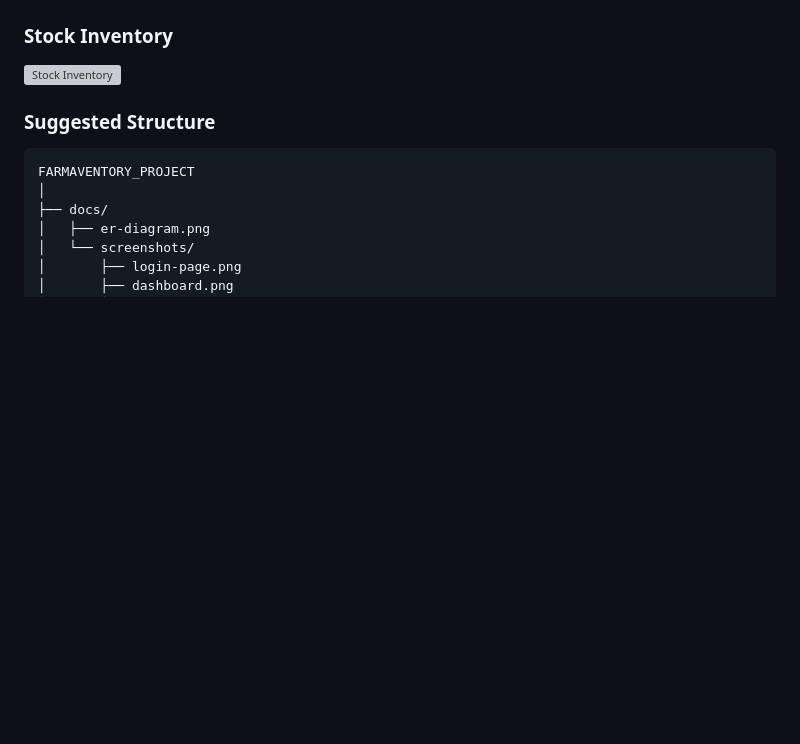
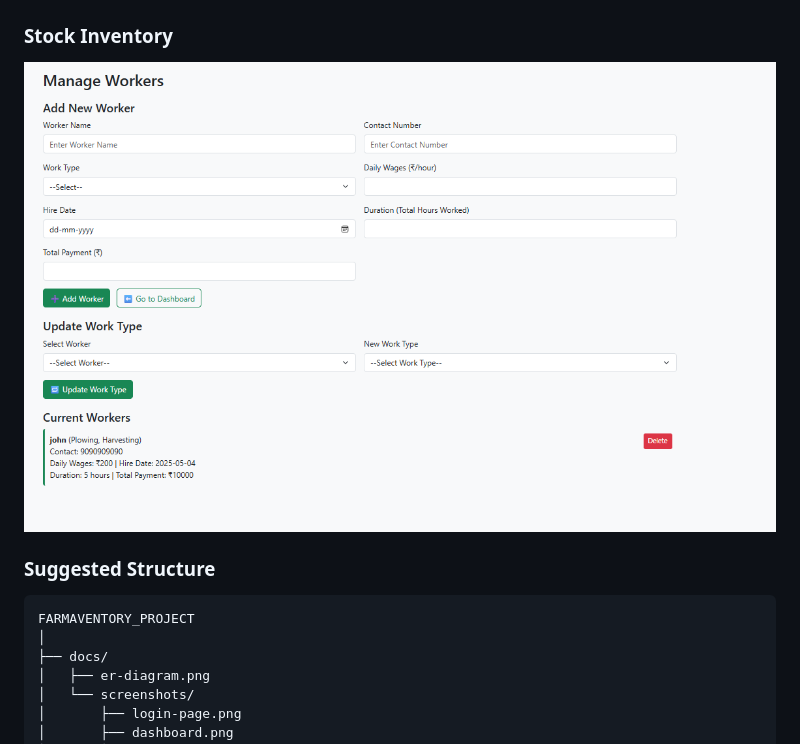
Before and after one commit to GauriDipakBansode/Inventory-Management-System-for-Farmers, a Markdown page: README.md, the part around the change. Rendered like a GitHub page; blank space fills up the shorter version; grey boxes are pictures that could not be loaded.

Commit message:
commit: Farmaventory project

```diff
--- a/README.md
+++ b/README.md
@@ -162,7 +162,7 @@ The following ER diagram represents the database structure of the Farmventory sy
 ![Crops Management](docs/screenshots/crops-page.png)
 
 ### Stock Inventory
-![Stock Inventory](docs/screenshots/worker=page.png)
+![Stock Inventory](docs/screenshots/worker-page.png)
 
 ### Suggested Structure
 
```
